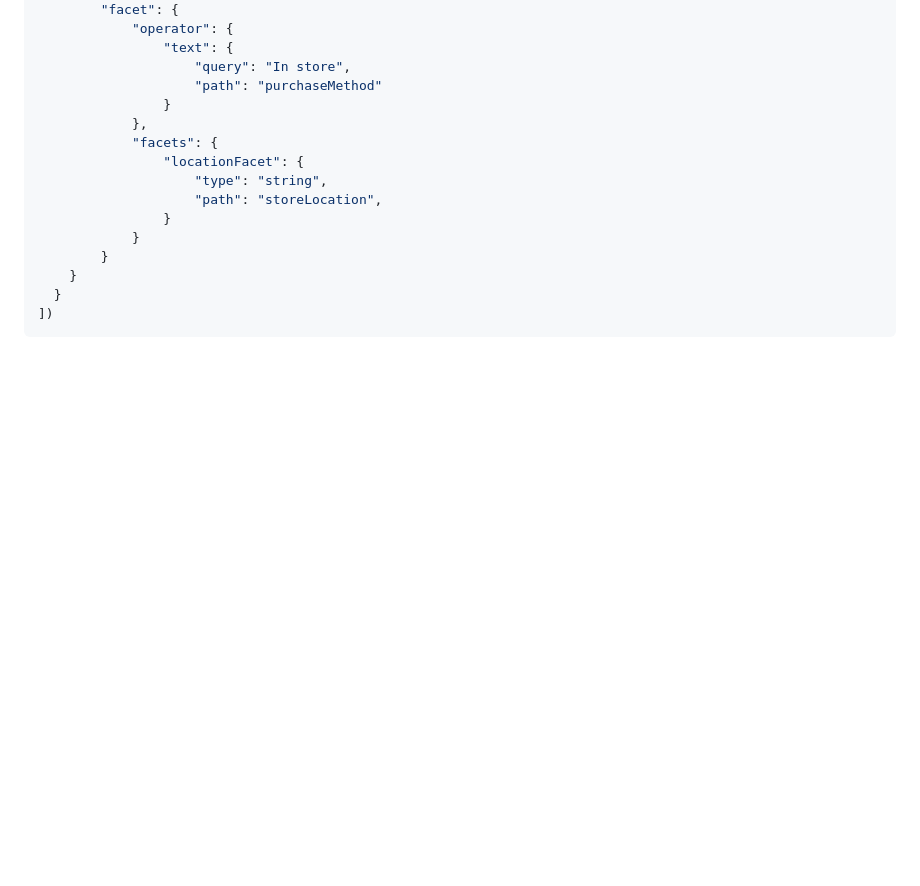
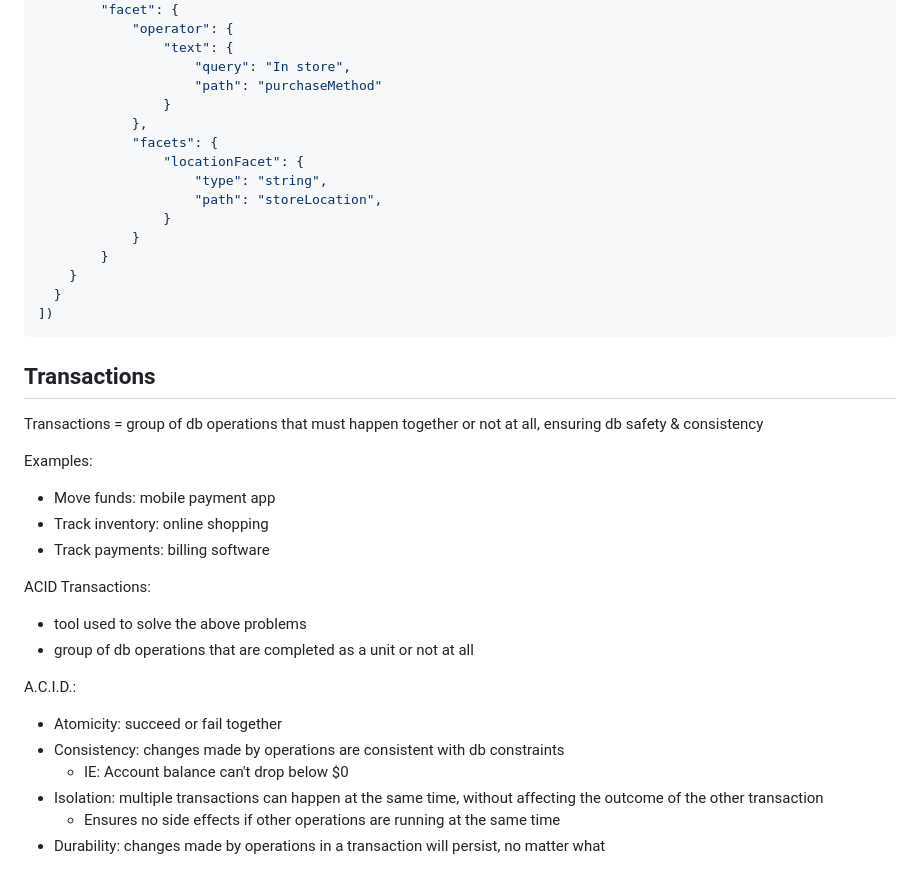
Before and after one commit to bmilcs/odin-project, a Markdown page: mongodb.md, the part around the change. GitHub-like rendering; blank space fills up the shorter version.

Commit message:
Add ACID transaction notes to mongodb

````diff
--- a/mongodb.md
+++ b/mongodb.md
@@ -1911,3 +1911,27 @@ db.sales.aggregate([
   }
 ])
 ```
+
+## Transactions
+
+Transactions = group of db operations that must happen together or not at all, ensuring db safety & consistency
+
+Examples:
+
+- Move funds: mobile payment app
+- Track inventory: online shopping
+- Track payments: billing software
+
+ACID Transactions:
+
+- tool used to solve the above problems
+- group of db operations that are completed as a unit or not at all
+
+A.C.I.D.:
+
+- Atomicity: succeed or fail together
+- Consistency: changes made by operations are consistent with db constraints
+  - IE: Account balance can't drop below $0
+- Isolation: multiple transactions can happen at the same time, without affecting the outcome of the other transaction
+  - Ensures no side effects if other operations are running at the same time
+- Durability: changes made by operations in a transaction will persist, no matter what
````
